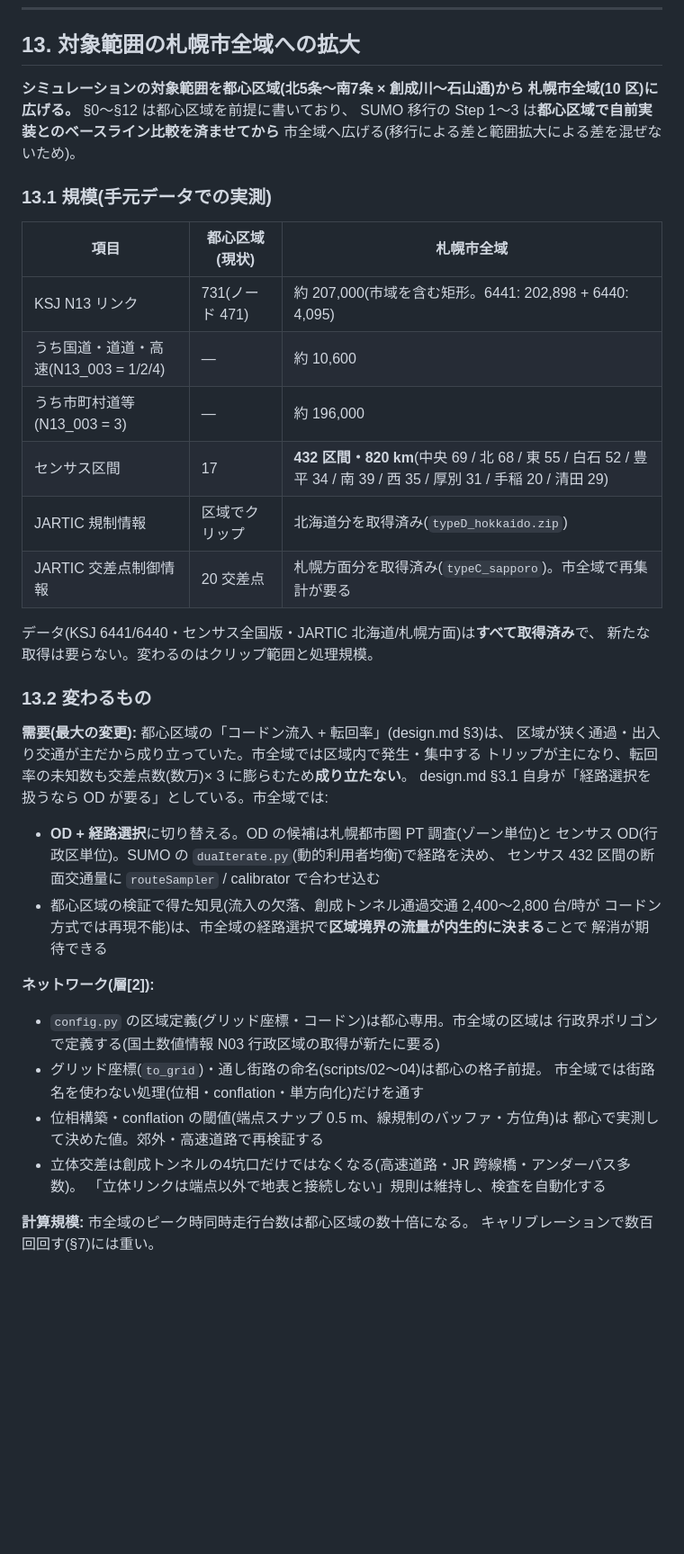
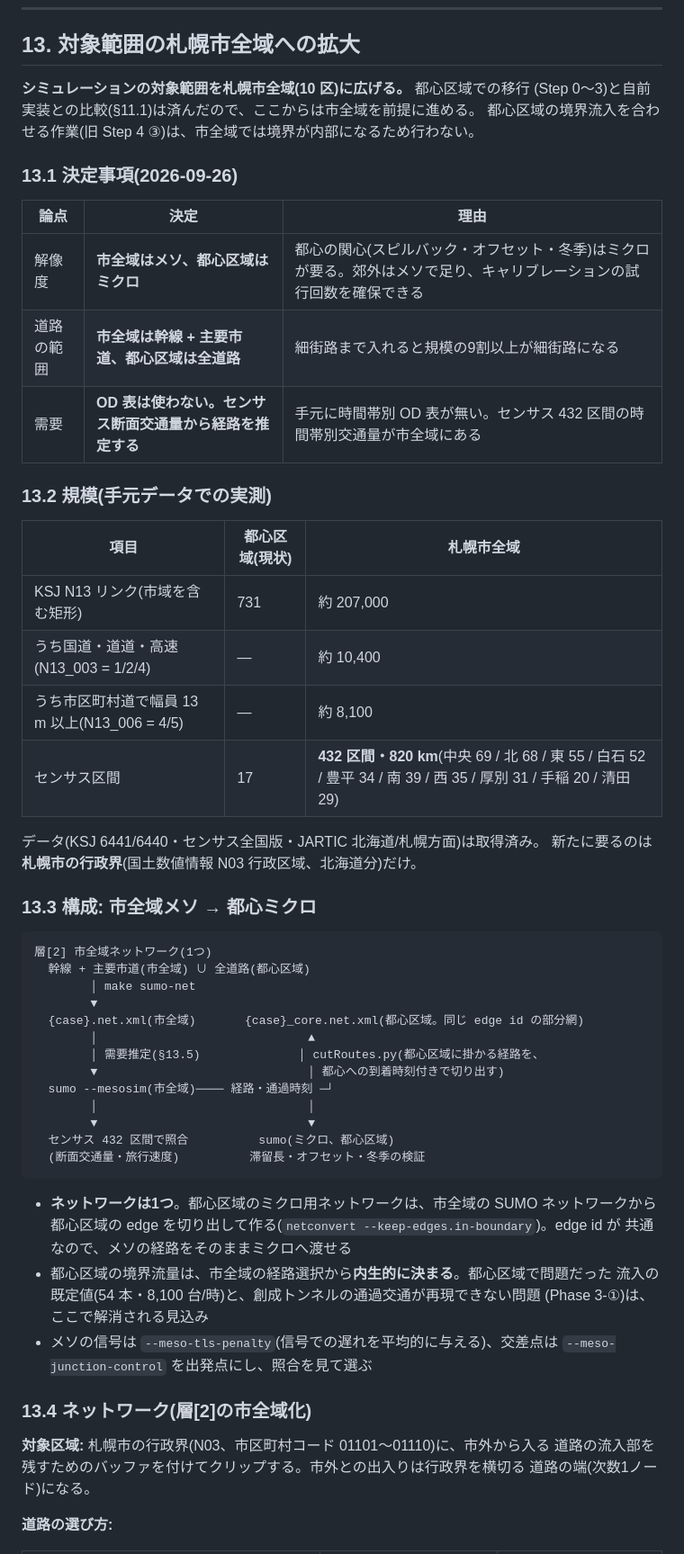
Before and after one commit to shiwaku/jp-sumo-traffic-sim, a Markdown page: docs/sumo-design.md, the part around one of its changes. Shown at 90% size. GitHub-like rendering; blank space fills up the shorter version.

````diff
--- a/docs/sumo-design.md
+++ b/docs/sumo-design.md
@@ -599,50 +599,62 @@ Step 1〜4 で1つの issue、Step 1〜3 は各1 PR、Step 4 は資産の種類
 
 ## 13. 対象範囲の札幌市全域への拡大
 
-**シミュレーションの対象範囲を都心区域(北5条〜南7条 × 創成川〜石山通)から
-札幌市全域(10 区)に広げる。** §0〜§12 は都心区域を前提に書いており、
-SUMO 移行の Step 1〜3 は**都心区域で自前実装とのベースライン比較を済ませてから**
-市全域へ広げる(移行による差と範囲拡大による差を混ぜないため)。
+**シミュレーションの対象範囲を札幌市全域(10 区)に広げる。** 都心区域での移行
+(Step 0〜3)と自前実装との比較(§11.1)は済んだので、ここからは市全域を前提に進める。
+都心区域の境界流入を合わせる作業(旧 Step 4 ③)は、市全域では境界が内部になるため行わない。
 
-### 13.1 規模(手元データでの実測)
+### 13.1 決定事項(2026-09-26)
+
+| 論点 | 決定 | 理由 |
+|---|---|---|
+| 解像度 | **市全域はメソ、都心区域はミクロ** | 都心の関心(スピルバック・オフセット・冬季)はミクロが要る。郊外はメソで足り、キャリブレーションの試行回数を確保できる |
+| 道路の範囲 | **市全域は幹線 + 主要市道、都心区域は全道路** | 細街路まで入れると規模の9割以上が細街路になる |
+| 需要 | **OD 表は使わない。センサス断面交通量から経路を推定する** | 手元に時間帯別 OD 表が無い。センサス 432 区間の時間帯別交通量が市全域にある |
+
+### 13.2 規模(手元データでの実測)
 
 | 項目 | 都心区域(現状) | 札幌市全域 |
 |---|---|---|
-| KSJ N13 リンク | 731(ノード 471) | 約 207,000(市域を含む矩形。6441: 202,898 + 6440: 4,095) |
-| うち国道・道道・高速(N13_003 = 1/2/4) | — | 約 10,600 |
-| うち市町村道等(N13_003 = 3) | — | 約 196,000 |
+| KSJ N13 リンク(市域を含む矩形) | 731 | 約 207,000 |
+| うち国道・道道・高速(N13_003 = 1/2/4) | — | 約 10,400 |
+| うち市区町村道で幅員 13 m 以上(N13_006 = 4/5) | — | 約 8,100 |
 | センサス区間 | 17 | **432 区間・820 km**(中央 69 / 北 68 / 東 55 / 白石 52 / 豊平 34 / 南 39 / 西 35 / 厚別 31 / 手稲 20 / 清田 29) |
-| JARTIC 規制情報 | 区域でクリップ | 北海道分を取得済み(`typeD_hokkaido.zip`) |
-| JARTIC 交差点制御情報 | 20 交差点 | 札幌方面分を取得済み(`typeC_sapporo`)。市全域で再集計が要る |
 
-データ(KSJ 6441/6440・センサス全国版・JARTIC 北海道/札幌方面)は**すべて取得済み**で、
-新たな取得は要らない。変わるのはクリップ範囲と処理規模。
+データ(KSJ 6441/6440・センサス全国版・JARTIC 北海道/札幌方面)は取得済み。
+新たに要るのは**札幌市の行政界**(国土数値情報 N03 行政区域、北海道分)だけ。
 
-### 13.2 変わるもの
+### 13.3 構成: 市全域メソ → 都心ミクロ
 
-**需要(最大の変更):** 都心区域の「コードン流入 + 転回率」(design.md §3)は、
-区域が狭く通過・出入り交通が主だから成り立っていた。市全域では区域内で発生・集中する
-トリップが主になり、転回率の未知数も交差点数(数万)× 3 に膨らむため**成り立たない**。
-design.md §3.1 自身が「経路選択を扱うなら OD が要る」としている。市全域では:
+```
+層[2] 市全域ネットワーク(1つ)
+  幹線 + 主要市道(市全域) ∪ 全道路(都心区域)
+        │ make sumo-net
+        ▼
+  {case}.net.xml(市全域)       {case}_core.net.xml(都心区域。同じ edge id の部分網)
+        │                              ▲
+        │ 需要推定(§13.5)              │ cutRoutes.py(都心区域に掛かる経路を、
+        ▼                              │ 都心への到着時刻付きで切り出す)
+  sumo --mesosim(市全域)──── 経路・通過時刻 ─┘
+        │                              │
+        ▼                              ▼
+  センサス 432 区間で照合          sumo(ミクロ、都心区域)
+  (断面交通量・旅行速度)          滞留長・オフセット・冬季の検証
+```
 
-- **OD + 経路選択**に切り替える。OD の候補は札幌都市圏 PT 調査(ゾーン単位)と
-  センサス OD(行政区単位)。SUMO の `duaIterate.py`(動的利用者均衡)で経路を決め、
-  センサス 432 区間の断面交通量に `routeSampler` / calibrator で合わせ込む
-- 都心区域の検証で得た知見(流入の欠落、創成トンネル通過交通 2,400〜2,800 台/時が
-  コードン方式では再現不能)は、市全域の経路選択で**区域境界の流量が内生的に決まる**ことで
-  解消が期待できる
+- **ネットワークは1つ**。都心区域のミクロ用ネットワークは、市全域の SUMO ネットワークから
+  都心区域の edge を切り出して作る(`netconvert --keep-edges.in-boundary`)。edge id が
+  共通なので、メソの経路をそのままミクロへ渡せる
+- 都心区域の境界流量は、市全域の経路選択から**内生的に決まる**。都心区域で問題だった
+  流入の既定値(54 本・8,100 台/時)と、創成トンネルの通過交通が再現できない問題
+  (Phase 3-①)は、ここで解消される見込み
+- メソの信号は `--meso-tls-penalty`(信号での遅れを平均的に与える)、交差点は
+  `--meso-junction-control` を出発点にし、照合を見て選ぶ
 
-**ネットワーク(層[2]):**
+### 13.4 ネットワーク(層[2]の市全域化)
 
-- `config.py` の区域定義(グリッド座標・コードン)は都心専用。市全域の区域は
-  行政界ポリゴンで定義する(国土数値情報 N03 行政区域の取得が新たに要る)
-- グリッド座標(`to_grid`)・通し街路の命名(scripts/02〜04)は都心の格子前提。
-  市全域では街路名を使わない処理(位相・conflation・単方向化)だけを通す
-- 位相構築・conflation の閾値(端点スナップ 0.5 m、線規制のバッファ・方位角)は
-  都心で実測して決めた値。郊外・高速道路で再検証する
-- 立体交差は創成トンネルの4坑口だけではなくなる(高速道路・JR 跨線橋・アンダーパス多数)。
-  「立体リンクは端点以外で地表と接続しない」規則は維持し、検査を自動化する
+**対象区域:** 札幌市の行政界(N03、市区町村コード 01101〜01110)に、市外から入る
+道路の流入部を残すためのバッファを付けてクリップする。市外との出入りは行政界を横切る
+道路の端(次数1ノード)になる。
 
-**計算規模:** 市全域のピーク時同時走行台数は都心区域の数十倍になる。
-キャリブレーションで数百回回す(§7)には重い。
+**道路の選び方:**
 
````
Also changed, not shown: other parts of docs/sumo-design.md (+82 -9 lines).
